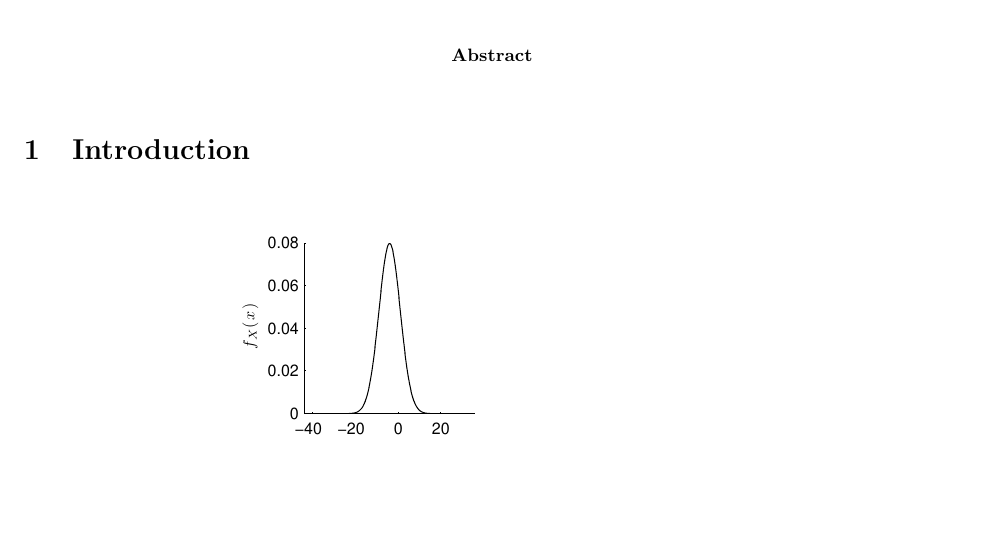
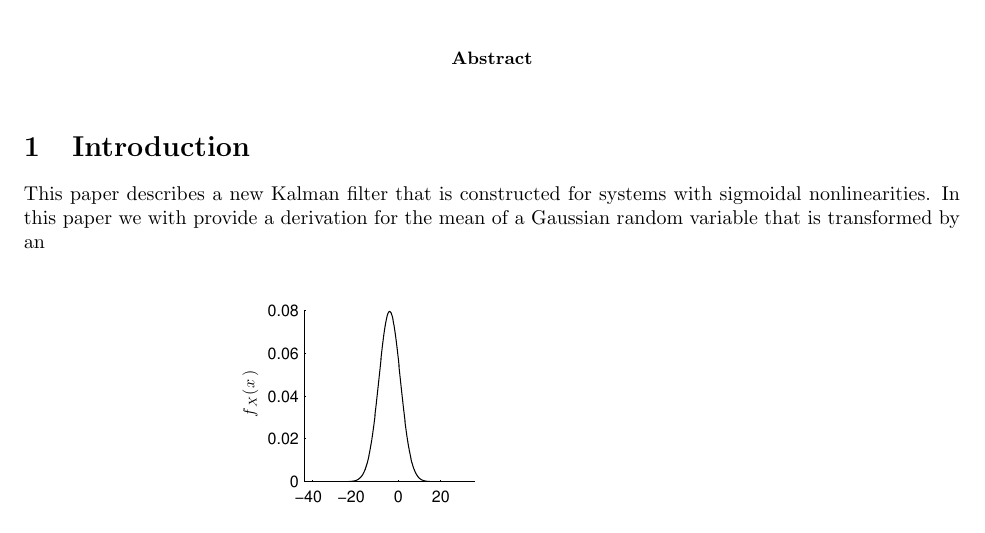
Before and after one commit to DeanFreestone/SigmoidalFilter, a LaTeX paper (ltx/manuscript.tex): part of page 1 of 11, cut so that both start at the same text, the shorter picture padded with empty space. Compiled offline with pdfLaTeX.

Commit message:
minor edit to intro

```diff
--- a/ltx/manuscript.tex
+++ b/ltx/manuscript.tex
@@ -73,7 +73,7 @@
 \end{abstract}
 
 \section{Introduction}
-
+This paper describes a new Kalman filter that is constructed for systems with sigmoidal nonlinearities. In this paper we with provide a derivation for the mean of a Gaussian random variable that is transformed by an
 \begin{figure}[!ht]
 	\centering
 		\includegraphics[scale=1]{./Figures/pdf/Mapping.pdf}
```
